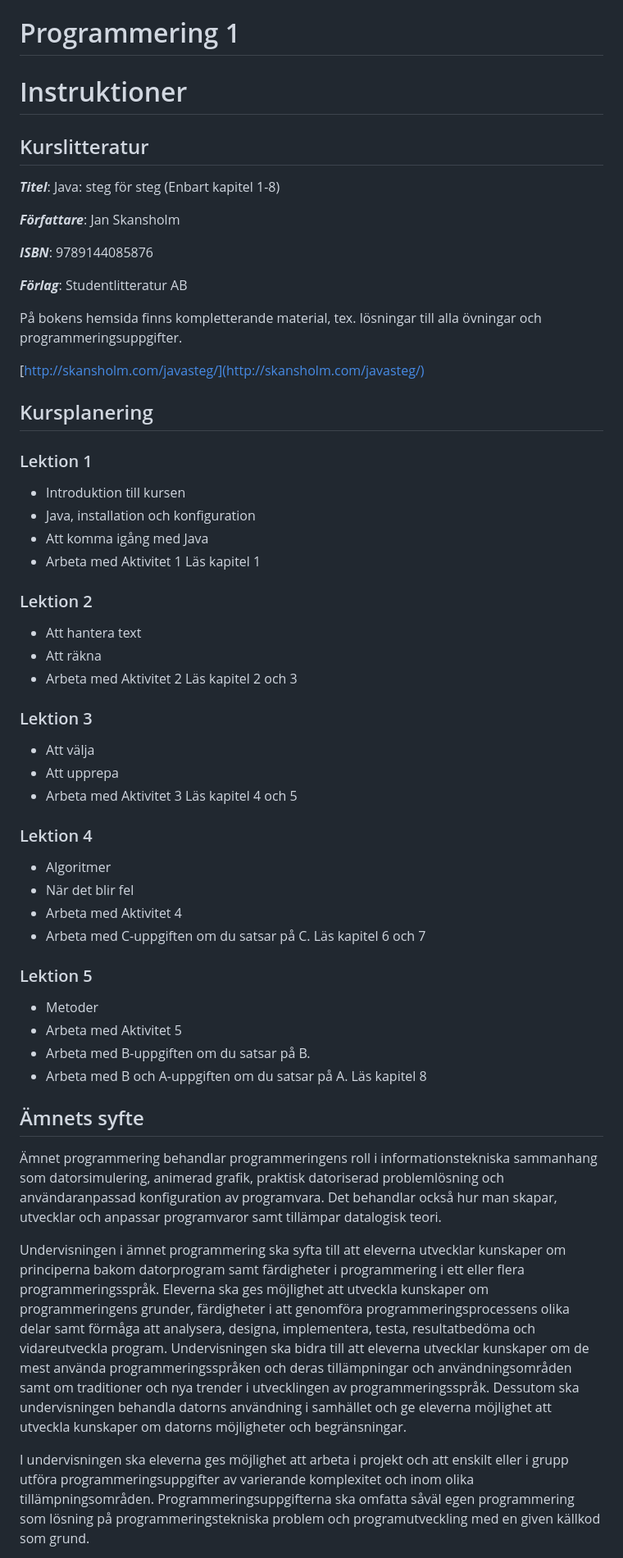
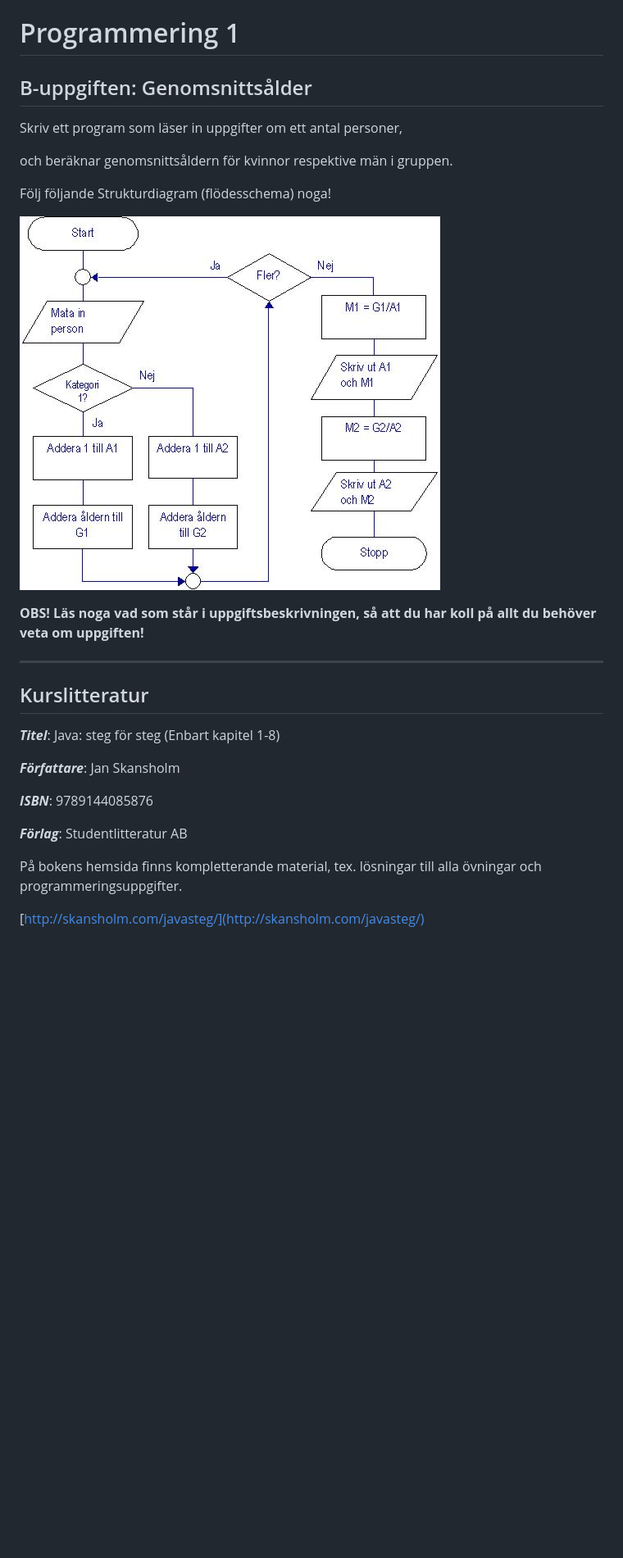
Before and after one commit to xavidiaz/Programmering_1, a Markdown page: README.md, the part around the change printed below. Shown: that part at 82% size. GitHub-like rendering; pictures changed too: img/Strukturdiagram.jpg (added); blank space fills up the shorter version.

Commit message:
Let's begin!

```diff
--- a/README.md
+++ b/README.md
@@ -1,6 +1,18 @@
 # Programmering 1
 
-# Instruktioner
+## B-uppgiften: Genomsnittsålder
+
+   Skriv ett program som läser in uppgifter om ett antal personer,
+
+   och beräknar genomsnittsåldern för kvinnor respektive män i gruppen.
+
+   Följ följande Strukturdiagram (flödesschema) noga!
+
+   ![Strukturdiagram](img/Strukturdiagram.jpg)
+
+   **OBS! Läs noga vad som står i uppgiftsbeskrivningen, så att du har koll på allt du behöver veta om uppgiften!**
+
+***
 ## Kurslitteratur
 ***Titel***: Java: steg för steg (Enbart kapitel 1-8)
 
@@ -13,51 +25,3 @@
 På bokens hemsida finns ­kompletterande material, tex. lösningar till alla övningar och programmeringsuppgifter.
 
 [http://skansholm.com/javasteg/](http://skansholm.com/javasteg/)
-
-
-## Kursplanering
-### Lektion 1
-
-- Introduktion till kursen
-- Java, installation och konfiguration
-- Att komma igång med Java
-- Arbeta med Aktivitet 1
-Läs kapitel 1
-
-### Lektion 2
-
-- Att hantera text
-- Att räkna
-- Arbeta med Aktivitet 2
-Läs kapitel 2 och 3
-
-### Lektion 3
-
-- Att välja
-- Att upprepa
-- Arbeta med Aktivitet 3
-Läs kapitel 4 och 5
-
-### Lektion 4
-
-- Algoritmer
-- När det blir fel
-- Arbeta med Aktivitet 4
-- Arbeta med C-uppgiften om du satsar på C.
-Läs kapitel 6 och 7
-
-### Lektion 5
-
-- Metoder
-- Arbeta med Aktivitet 5
-- Arbeta med B-uppgiften om du satsar på B.
-- Arbeta med B och A-uppgiften om du satsar på A.
-Läs kapitel 8
-
-## Ämnets syfte
-Ämnet programmering behandlar programmeringens roll i informationstekniska sammanhang som datorsimulering, animerad grafik, praktisk datoriserad problemlösning och användaranpassad konfiguration av programvara. Det behandlar också hur man skapar, utvecklar och anpassar programvaror samt tillämpar datalogisk teori.
-
-Undervisningen i ämnet programmering ska syfta till att eleverna utvecklar kunskaper om principerna bakom datorprogram samt färdigheter i programmering i ett eller flera programmeringsspråk. Eleverna ska ges möjlighet att utveckla kunskaper om programmeringens grunder, färdigheter i att genomföra programmeringsprocessens olika delar samt förmåga att analysera, designa, implementera, testa, resultatbedöma och vidareutveckla program. Undervisningen ska bidra till att eleverna utvecklar kunskaper om de mest använda programmeringsspråken och deras tillämpningar och användningsområden samt om traditioner och nya trender i utvecklingen av programmeringsspråk. Dessutom ska undervisningen behandla datorns användning i samhället och ge eleverna möjlighet att utveckla kunskaper om datorns möjligheter och begränsningar.
-
-I undervisningen ska eleverna ges möjlighet att arbeta i projekt och att enskilt eller i grupp utföra programmeringsuppgifter av varierande komplexitet och inom olika tillämpningsområden. Programmeringsuppgifterna ska omfatta såväl egen programmering som lösning på programmeringstekniska problem och programutveckling med en given källkod som grund.
-
```
Also changed, not shown: other parts of README.md (+0 -23 lines).
